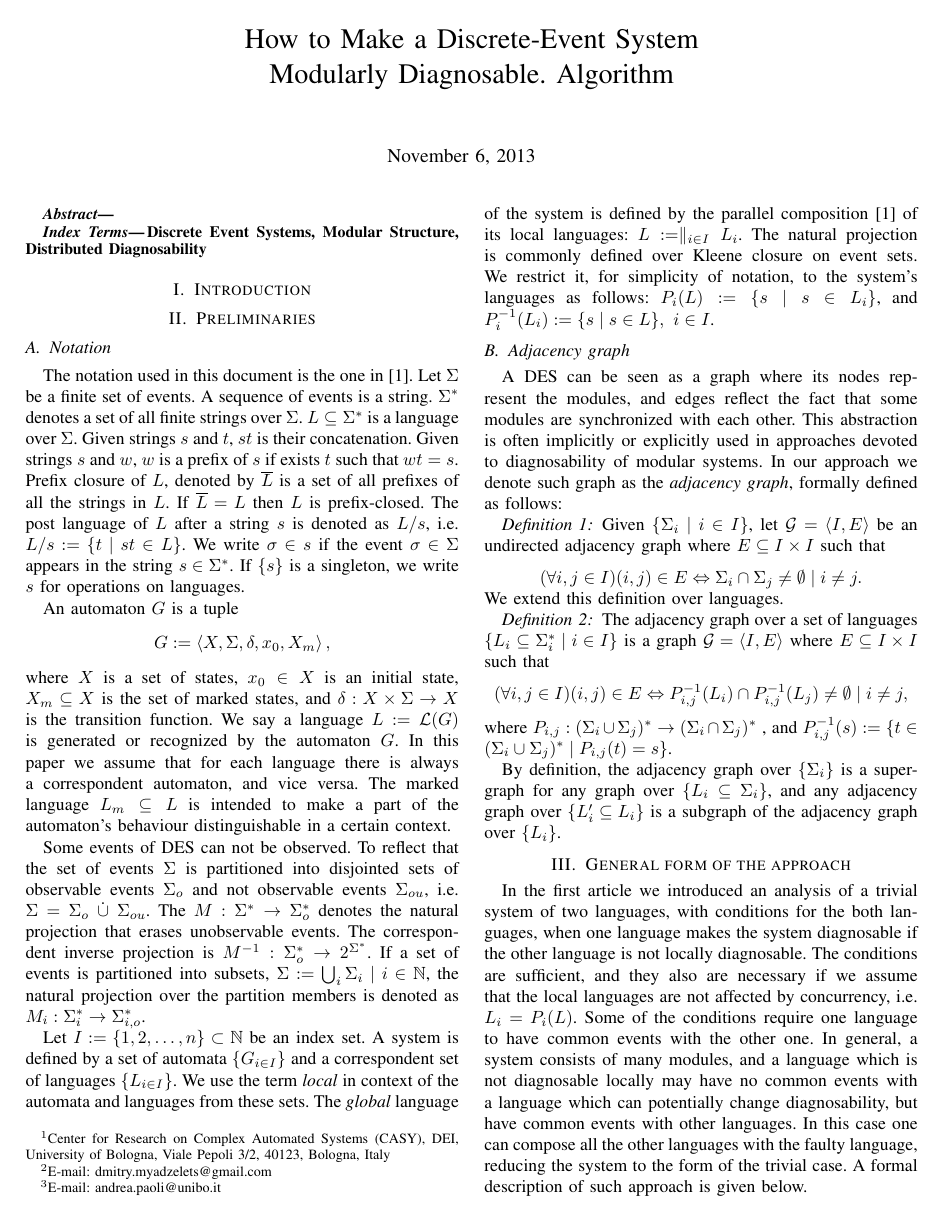
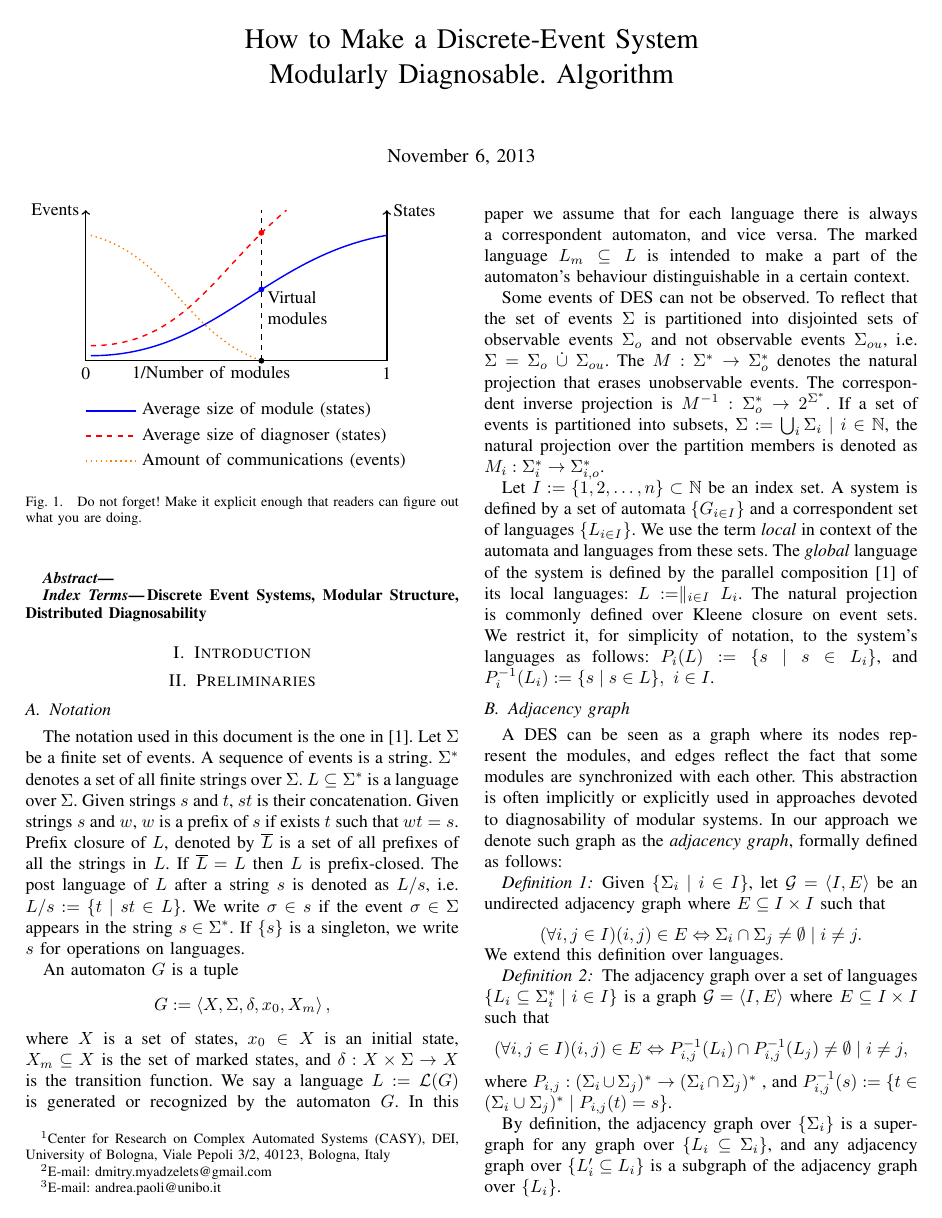
Before and after one commit to DmitryMyadzelets/incremental_analysis, a LaTeX paper (incremental_analysis.tex): page 1 of 3. Compiled offline with pdfLaTeX.

Commit message:
Added - Nice graph :)

```diff
--- a/incremental_analysis.tex
+++ b/incremental_analysis.tex
@@ -76,6 +76,44 @@ Discrete Event Systems, Modular Structure, Distributed Diagnosability
 %%%%%%%%%%%%%%%%%%%%%%%%%%%%%%%%%%%%%%%%%%%%%%%%%%%%%%%%%%%%%%%%%%%%%%%%%%%%%%
 \section{Introduction}
 
+\begin{figure}
+\begin{tikzpicture}
+% \draw[help lines] (0,0) grid (5,3);
+% Axis
+\draw [thick, <->]
+	(0,3) node[left]{Events} --
+	(0,0) node[below]{0} --
+	(6,0) node[below]{1} --
+	(6,3) node[right]{States};
+\node [below] at (2.5,0) {1/Number of modules};
+% Curve of the average size of modules
+\draw[blue, thick] (0.1,.1) to [out=0,in=-170] (6,2.5);
+% Curve of the average size of diagnosers
+\draw[red, thick, dashed] (0.1,.3) to [out=0,in=-140] (4,3);
+% Curve of the amount of communication
+\draw[orange, thick, dotted] (0.1,2.5) to [out=-15,in=160] (3.5,0);
+% Line of the point with virtual modularity
+\draw[dashed] (3.5,0) -- (3.5,3);
+% Point of virtual modularity
+\draw [fill] (3.5,0) circle [radius=0.05];
+\draw [fill, blue] (3.5,1.42) circle[radius=0.05];
+\node[align=left, below right] at (3.5,1.5) {Virtual\\ modules};
+\draw [fill, red] (3.5,2.55) circle [radius=0.05];
+% Legend
+\draw[blue, thick] (0,-1) -- (1,-1);
+\node[right] at (1,-1) {Average size of module (states)};
+\draw[red, thick, dashed] (0,-1.5) -- (1,-1.5);
+\node[right] at (1,-1.5) {Average size of diagnoser (states)};
+\draw[orange, thick, dotted] (0,-2) -- (1,-2);
+\node[right] at (1,-2) {Amount of communications (events)};
+
+
+
+\end{tikzpicture}
+\caption{Do not forget!
+Make it explicit enough that readers
+can figure out what you are doing.}
+\end{figure}
 
 %%%%%%%%%%%%%%%%%%%%%%%%%%%%%%%%%%%%%%%%%%%%%%%%%%%%%%%%%%%%%%%%%%%%%%%%%%%%%%
 \section{Preliminaries}
```
